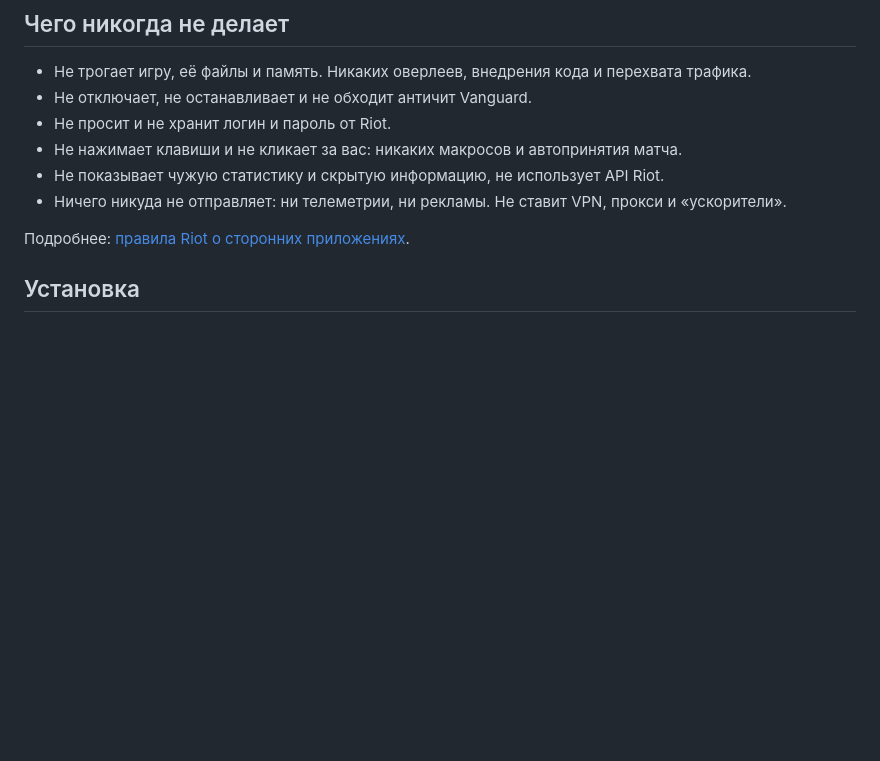
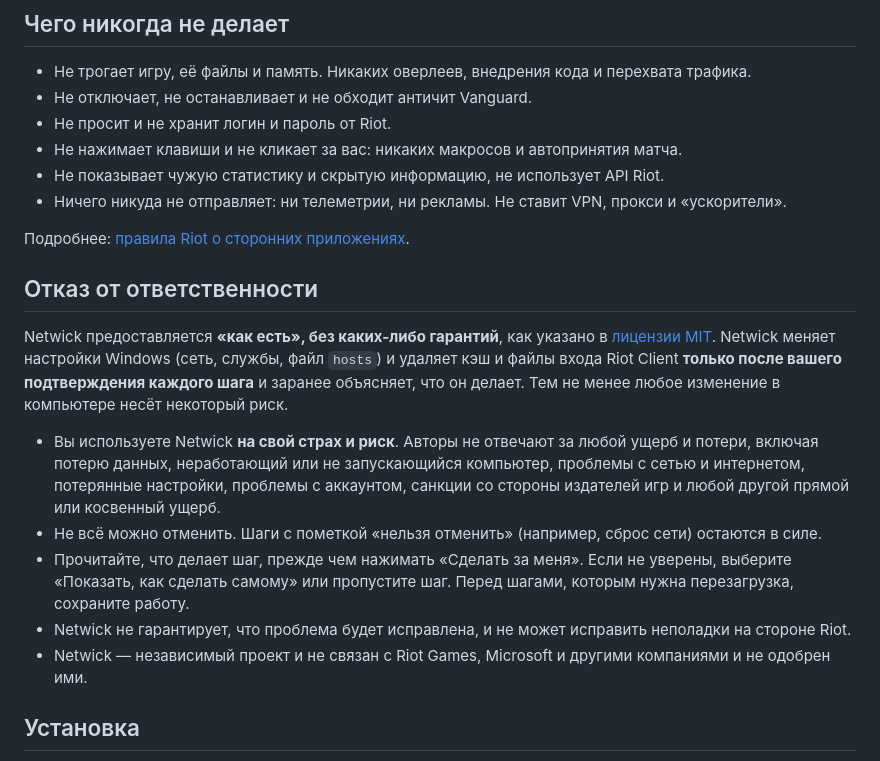
Before and after one commit to Kaoriel-Studio/Netwick, a Markdown page: README.ru.md, the part around the change. Drawn GitHub-style; blank space fills up the shorter version.

```diff
--- a/README.ru.md
+++ b/README.ru.md
@@ -41,6 +41,22 @@ Bonjour, переустановка Vanguard, удаление маршруто
 - Ничего никуда не отправляет: ни телеметрии, ни рекламы. Не ставит VPN, прокси и «ускорители».
 
 Подробнее: [правила Riot о сторонних приложениях](https://support.riotgames.com/en-us/valorant/account/third-party-applications).
+
+## Отказ от ответственности
+
+Netwick предоставляется **«как есть», без каких-либо гарантий**, как указано в [лицензии MIT](LICENSE).
+Netwick меняет настройки Windows (сеть, службы, файл `hosts`) и удаляет кэш и файлы входа Riot Client
+**только после вашего подтверждения каждого шага** и заранее объясняет, что он делает. Тем не менее любое изменение
+в компьютере несёт некоторый риск.
+
+- Вы используете Netwick **на свой страх и риск**. Авторы не отвечают за любой ущерб и потери, включая потерю данных,
+  неработающий или не запускающийся компьютер, проблемы с сетью и интернетом, потерянные настройки, проблемы с аккаунтом,
+  санкции со стороны издателей игр и любой другой прямой или косвенный ущерб.
+- Не всё можно отменить. Шаги с пометкой «нельзя отменить» (например, сброс сети) остаются в силе.
+- Прочитайте, что делает шаг, прежде чем нажимать «Сделать за меня». Если не уверены, выберите «Показать, как сделать
+  самому» или пропустите шаг. Перед шагами, которым нужна перезагрузка, сохраните работу.
+- Netwick не гарантирует, что проблема будет исправлена, и не может исправить неполадки на стороне Riot.
+- Netwick — независимый проект и не связан с Riot Games, Microsoft и другими компаниями и не одобрен ими.
 
 ## Установка
 
```
Also changed, not shown: README.md (+15 -0 lines).
